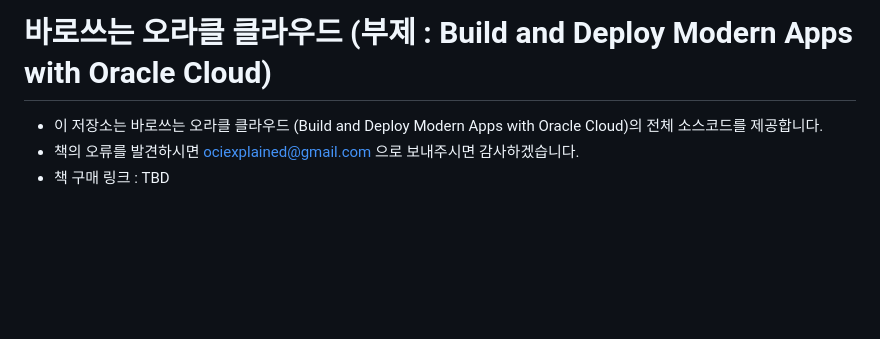
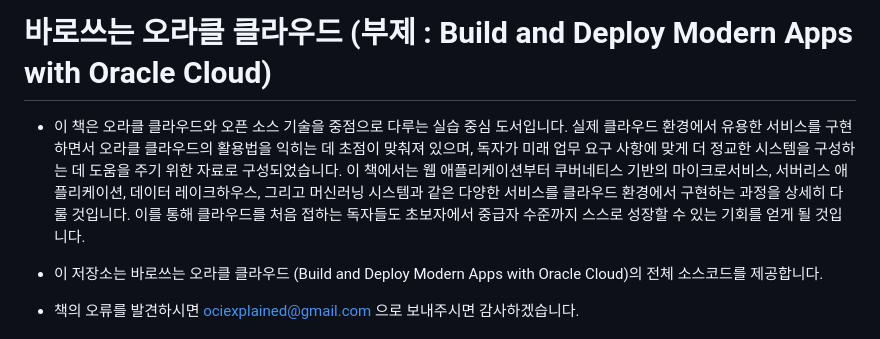
Before and after one commit to ociexplained/how-to-use-OCI, a Markdown page: README.md, the part around the change. Rendered like a GitHub page; blank space fills up the shorter version.

```diff
--- a/README.md
+++ b/README.md
@@ -1,4 +1,7 @@
 # 바로쓰는 오라클 클라우드 (부제 : Build and Deploy Modern Apps with Oracle Cloud)
+
+- 이 책은 오라클 클라우드와 오픈 소스 기술을 중점으로 다루는 실습 중심 도서입니다. 실제 클라우드 환경에서 유용한 서비스를 구현하면서 오라클 클라우드의 활용법을 익히는 데 초점이 맞춰져 있으며, 독자가 미래 업무 요구 사항에 맞게 더 정교한 시스템을 구성하는 데 도움을 주기 위한 자료로 구성되었습니다. 이 책에서는 웹 애플리케이션부터 쿠버네티스 기반의 마이크로서비스, 서버리스 애플리케이션, 데이터 레이크하우스, 그리고 머신러닝 시스템과 같은 다양한 서비스를 클라우드 환경에서 구현하는 과정을 상세히 다룰 것입니다. 이를 통해 클라우드를 처음 접하는 독자들도 초보자에서 중급자 수준까지 스스로 성장할 수 있는 기회를 얻게 될 것입니다.
+
 
 
 - 이 저장소는 바로쓰는 오라클 클라우드 (Build and Deploy Modern Apps with Oracle Cloud)의 전체 소스코드를 제공합니다.
```
